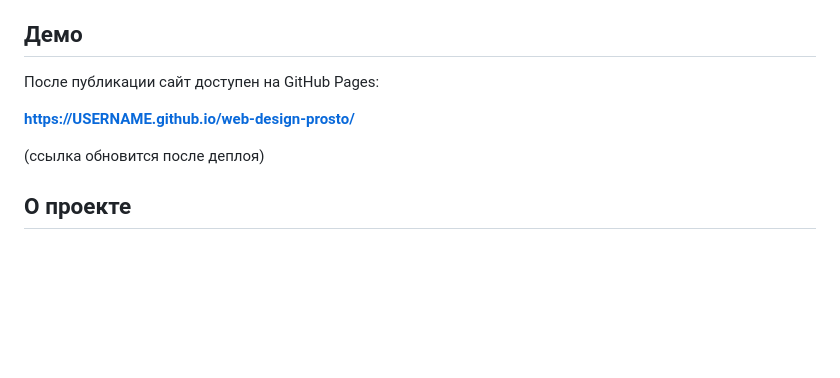
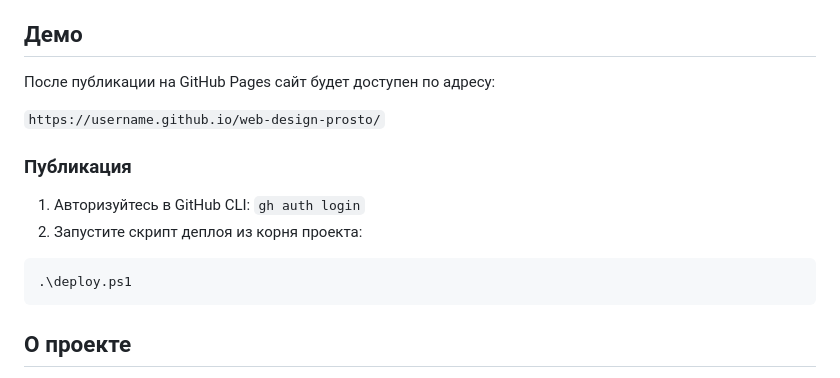
Before and after one commit to tulllenchik/Veb-sayt-onlayn-kursa-VEB-DIZAYN-PROSTO, a Markdown page: README.md, the part around the change. Rendered like a GitHub page; blank space fills up the shorter version.

Commit message:
Update README with deploy instructions

````diff
--- a/README.md
+++ b/README.md
@@ -8,11 +8,18 @@
 
 ## Демо
 
-После публикации сайт доступен на GitHub Pages:
+После публикации на GitHub Pages сайт будет доступен по адресу:
 
-**https://USERNAME.github.io/web-design-prosto/**
+`https://username.github.io/web-design-prosto/`
 
-(ссылка обновится после деплоя)
+### Публикация
+
+1. Авторизуйтесь в GitHub CLI: `gh auth login`
+2. Запустите скрипт деплоя из корня проекта:
+
+```powershell
+.\deploy.ps1
+```
 
 ## О проекте
 
````
